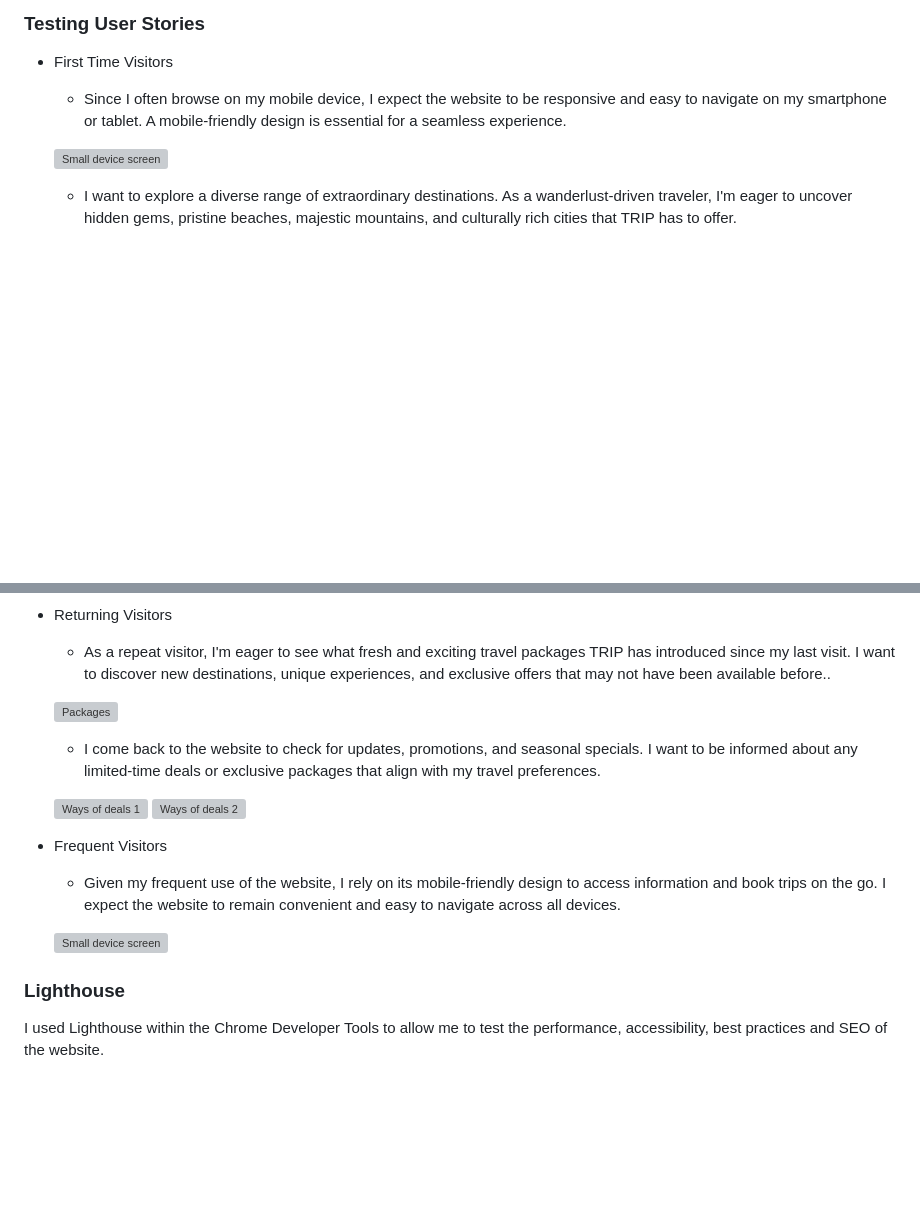
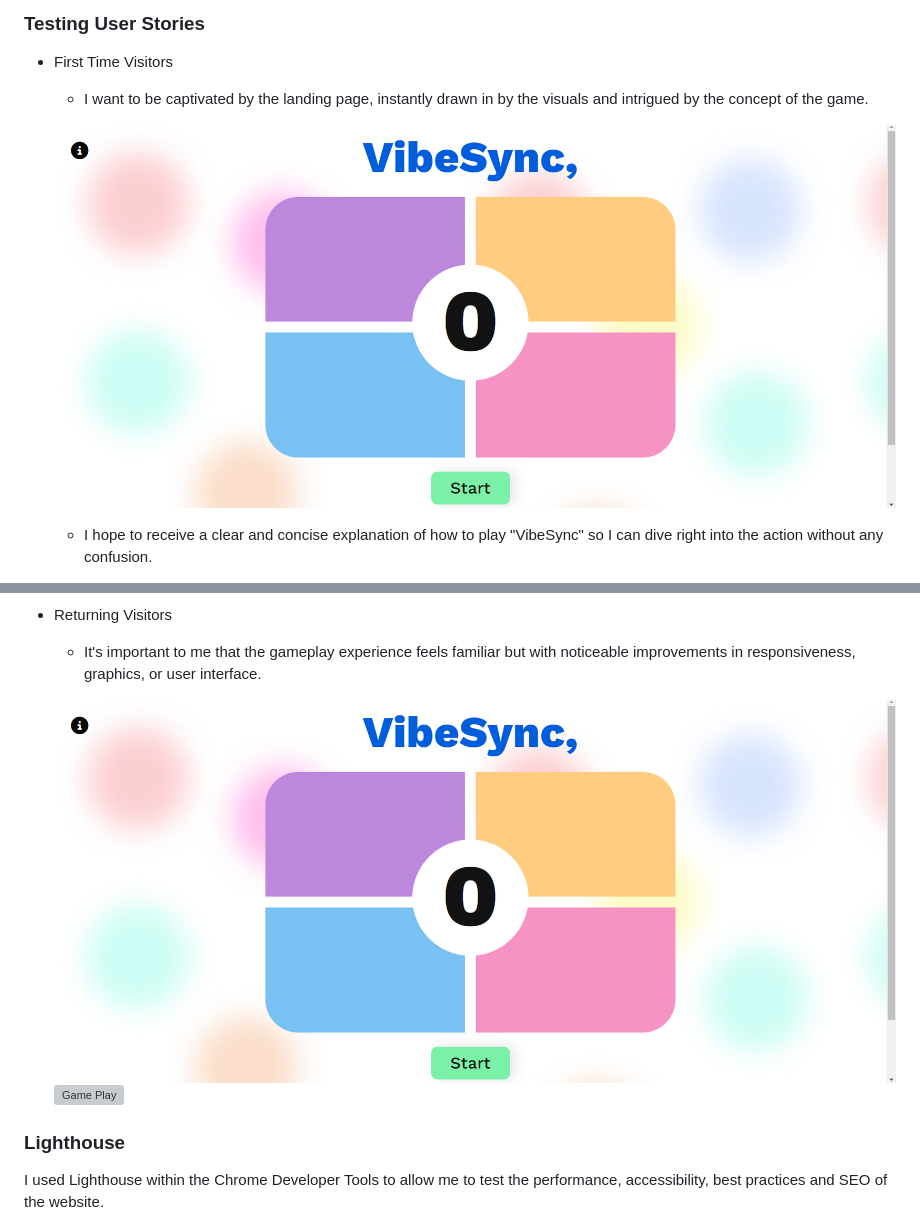
Before and after one commit to JuliaLavagnini/Simon-Game, a Markdown page: README.md, 2 parts joined by grey strips. GitHub-like rendering; pictures changed too: assets/documentation-media/Desktop-version.png (added); blank space fills up the shorter version; grey boxes are pictures that could not be loaded.

Commit message:
Add Testing User Stories section to the documentation

```diff
--- a/README.md
+++ b/README.md
@@ -259,9 +259,9 @@ The W3C validator was used to validate the HTML on all pages of the website. It
 
 * First Time Visitors
 
-  * Since I often browse on my mobile device, I expect the website to be responsive and easy to navigate on my smartphone or tablet. A mobile-friendly design is essential for a seamless experience.
+  * I want to be captivated by the landing page, instantly drawn in by the visuals and intrigued by the concept of the game.
 
-  ![Small device screen](assets/documentation-media/small-device.png)
+  ![Game on Desktop screen](assets/documentation-media/Desktop-version.png)
 
-  * I want to explore a diverse range of extraordinary destinations. As a wanderlust-driven traveler, I'm eager to uncover hidden gems, pristine beaches, majestic mountains, and culturally rich cities that TRIP has to offer.
+  * I hope to receive a clear and concise explanation of how to play "VibeSync" so I can dive right into the action without any confusion.
 
@@ -269,19 +272,10 @@ The W3C validator was used to validate the HTML on all pages of the website. It
 
 * Returning Visitors
 
-  * As a repeat visitor, I'm eager to see what fresh and exciting travel packages TRIP has introduced since my last visit. I want to discover new destinations, unique experiences, and exclusive offers that may not have been available before..
+  * It's important to me that the gameplay experience feels familiar but with noticeable improvements in responsiveness, graphics, or user interface.
 
-  ![Packages](assets/documentation-media/package.png)
-
-  * I come back to the website to check for updates, promotions, and seasonal specials. I want to be informed about any limited-time deals or exclusive packages that align with my travel preferences.
-
-  ![Ways of deals 1](assets/documentation-media/deals-1.png)
-  ![Ways of deals 2](assets/documentation-media/deals-2.png)
-
-* Frequent Visitors
-  * Given my frequent use of the website, I rely on its mobile-friendly design to access information and book trips on the go. I expect the website to remain convenient and easy to navigate across all devices.
-
-  ![Small device screen](assets/documentation-media/small-device.png)
+  ![Game](assets/documentation-media/Desktop-version.png)
+  ![Game Play](assets/documentation-media/Playing.gif)
 
 ### Lighthouse
 
```
Also changed, not shown: other parts of README.md (+4 -1 lines), assets/documentation-media/Instruction.png (added), 2 other files.
